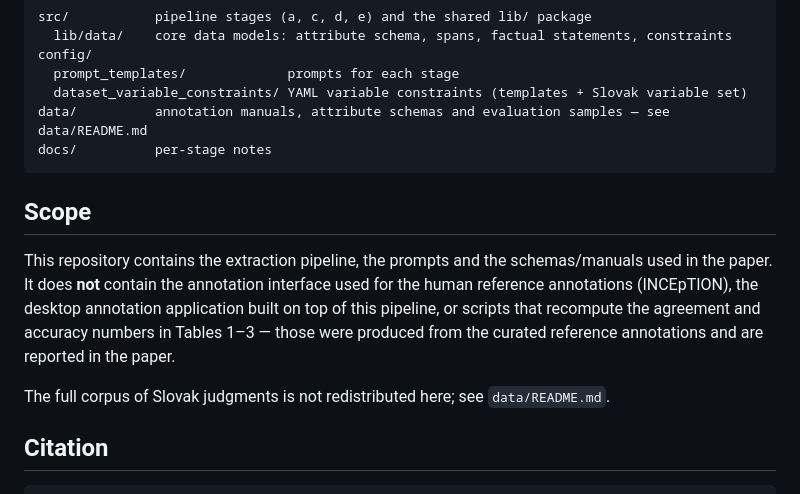
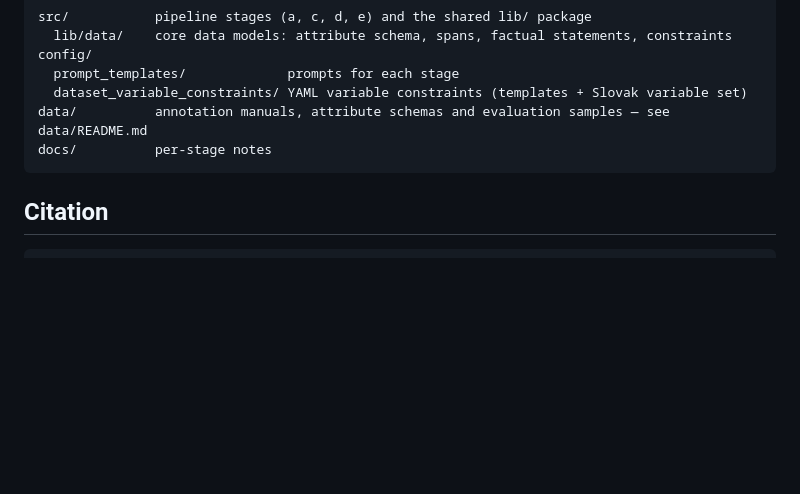
Before and after one commit to tomasjknap/attex-pipeline, a Markdown page: README.md, the part around the change. GitHub-like rendering; blank space fills up the shorter version.

Commit message:
Delete Scope section from README
Removed the 'Scope' section detailing repository contents.

````diff
--- a/README.md
+++ b/README.md
@@ -116,16 +116,6 @@ data/          annotation manuals, attribute schemas and evaluation samples —
 docs/          per-stage notes
 ```
 
-## Scope
-
-This repository contains the extraction pipeline, the prompts and the schemas/manuals used
-in the paper. It does **not** contain the annotation interface used for the human reference
-annotations (INCEpTION), the desktop annotation application built on top of this pipeline,
-or scripts that recompute the agreement and accuracy numbers in Tables 1–3 — those were
-produced from the curated reference annotations and are reported in the paper.
-
-The full corpus of Slovak judgments is not redistributed here; see `data/README.md`.
-
 ## Citation
 
 ```bibtex
````
